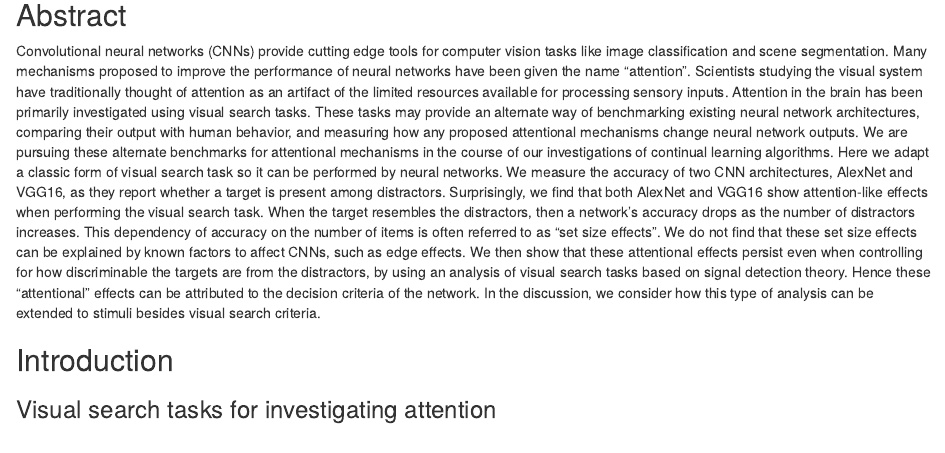
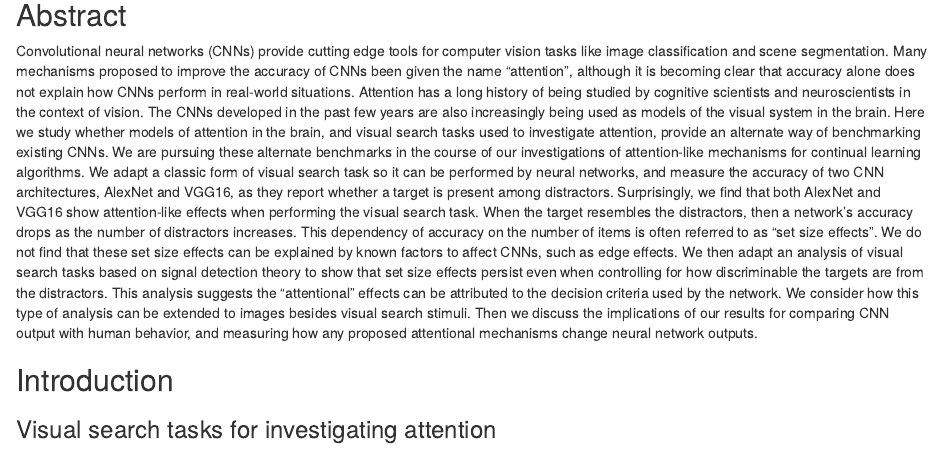
Before and after one commit to NickleDave/visual-search-nets, an R Markdown document (docs/notebooks/results.Rmd): the page in a window 1100 px wide, from 120 px down. Rendered offline with R 4.5, knitr and Pandoc, with nearby package versions; some code elsewhere in the file could not run offline.

Commit message:
update abstract again

```diff
--- a/docs/notebooks/results.Rmd
+++ b/docs/notebooks/results.Rmd
@@ -17,7 +17,7 @@ jupyter:
 
 
 ## Abstract
-Convolutional neural networks (CNNs) provide cutting edge tools for computer vision tasks like image classification and scene segmentation. Many mechanisms proposed to improve the performance of neural networks have been given the name "attention". Scientists studying the visual system have traditionally thought of attention as an artifact of the limited resources available for processing sensory inputs. Attention in the brain has been primarily investigated using visual search tasks. These tasks may provide an alternate way of benchmarking existing neural network architectures, comparing their output with human behavior, and measuring how any proposed attentional mechanisms change neural network outputs. We are pursuing these alternate benchmarks for attentional mechanisms in the course of our investigations of continual learning algorithms. Here we adapt a classic form of visual search task so it can be performed by neural networks. We measure the accuracy of two CNN architectures, AlexNet and VGG16, as they report whether a target is present among distractors. Surprisingly, we find that both AlexNet and VGG16 show attention-like effects when performing the visual search task. When the target resembles the distractors, then a network's accuracy drops as the number of distractors increases. This dependency of accuracy on the number of items is often referred to as "set size effects". We do not find that these set size effects can be explained by known factors to affect CNNs, such as edge effects. We then show that these attentional effects persist even when controlling for how discriminable the targets are from the distractors, by using an analysis of visual search tasks based on signal detection theory. Hence these "attentional" effects can be attributed to the decision criteria of the network. In the discussion, we consider how this type of analysis can be extended to stimuli besides visual search criteria.
+Convolutional neural networks (CNNs) provide cutting edge tools for computer vision tasks like image classification and scene segmentation. Many mechanisms proposed to improve the accuracy of CNNs been given the name "attention", although it is becoming clear that accuracy alone does not explain how CNNs perform in real-world situations. Attention has a long history of being studied by cognitive scientists and neuroscientists in the context of vision. The CNNs developed in the past few years are also increasingly being used as models of the visual system in the brain. Here we study whether models of attention in the brain, and visual search tasks used to investigate attention, provide an alternate way of benchmarking existing CNNs. We are pursuing these alternate benchmarks in the course of our investigations of attention-like mechanisms for continual learning algorithms. We adapt a classic form of visual search task so it can be performed by neural networks, and measure the accuracy of two CNN architectures, AlexNet and VGG16, as they report whether a target is present among distractors. Surprisingly, we find that both AlexNet and VGG16 show attention-like effects when performing the visual search task. When the target resembles the distractors, then a network's accuracy drops as the number of distractors increases. This dependency of accuracy on the number of items is often referred to as "set size effects". We do not find that these set size effects can be explained by known factors to affect CNNs, such as edge effects. We then adapt an analysis of visual search tasks based on signal detection theory to show that set size effects persist even when controlling for how discriminable the targets are from the distractors. This analysis suggests the "attentional" effects can be attributed to the decision criteria used by the network. We consider how this type of analysis can be extended to images besides visual search stimuli. Then we discuss the implications of our results for comparing CNN output with human behavior, and measuring how any proposed attentional mechanisms change neural network outputs.
 
 
 ## Introduction
```
Also changed, not shown: 1 other file.
